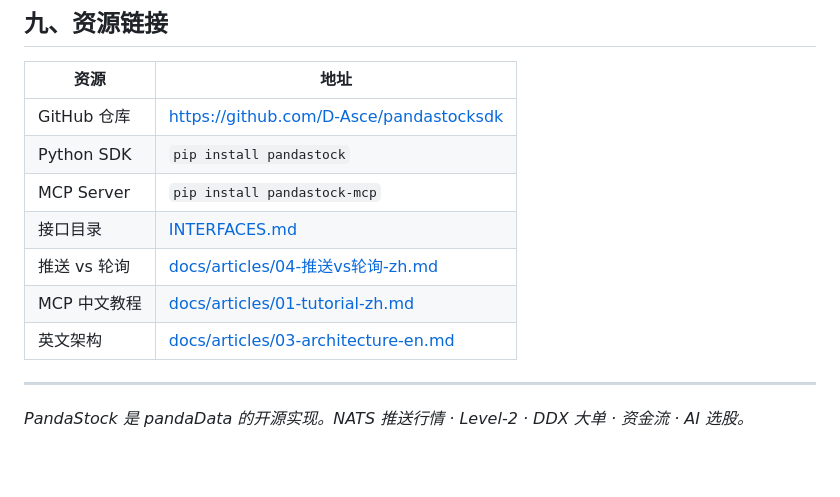
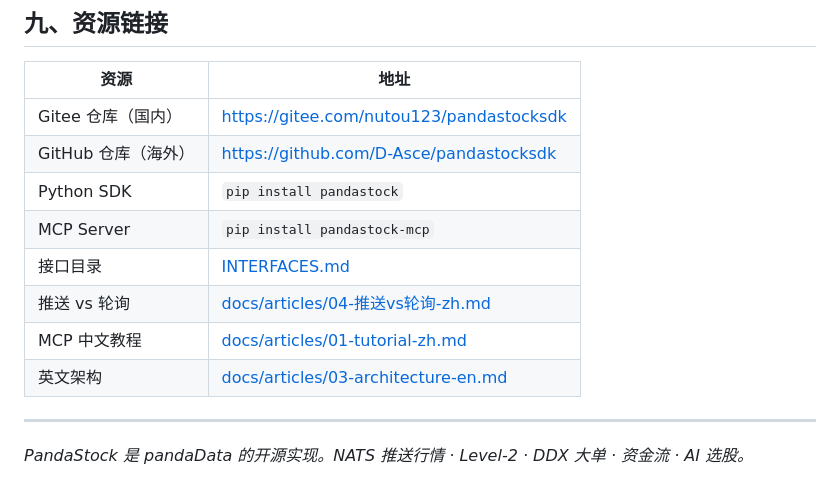
Before and after one commit to D-Asce/pandastocksdk, a Markdown page: docs/articles/05-数据平台全景-zh.md, the part around one of its changes. Rendered like a GitHub page; blank space fills up the shorter version.

Commit message:
docs: update resource links to prioritize Gitee for domestic users

```diff
--- a/docs/articles/05-数据平台全景-zh.md
+++ b/docs/articles/05-数据平台全景-zh.md
@@ -402,6 +402,7 @@ nid   = pandastock
 
 | 资源 | 地址 |
 |---|---|
-| GitHub 仓库 | <https://github.com/D-Asce/pandastocksdk> |
+| Gitee 仓库（国内） | <https://gitee.com/nutou123/pandastocksdk> |
+| GitHub 仓库（海外） | <https://github.com/D-Asce/pandastocksdk> |
 | Python SDK | `pip install pandastock` |
 | MCP Server | `pip install pandastock-mcp` |
```
Also changed, not shown: other parts of docs/articles/05-数据平台全景-zh.md (+4 -4 lines).
